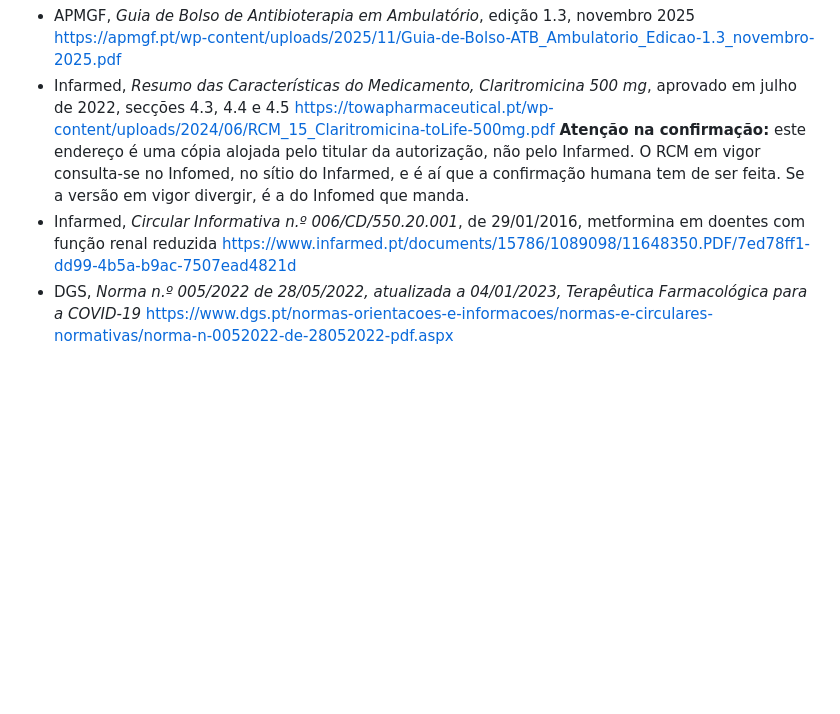
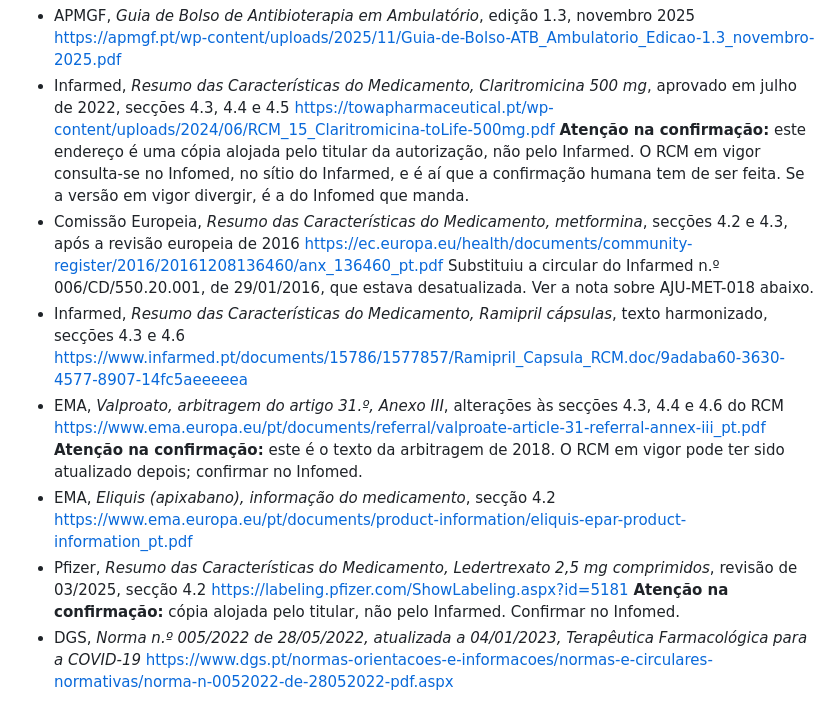
Before and after one commit to fabiomalves84-sketch/aferidor, a Markdown page: casos/VERIFICACAO.md, the part around one of its changes. GitHub-like rendering; blank space fills up the shorter version.

```diff
--- a/casos/VERIFICACAO.md
+++ b/casos/VERIFICACAO.md
@@ -54,9 +63,26 @@ preencher.
   autorização, não pelo Infarmed. O RCM em vigor consulta-se no Infomed, no sítio
   do Infarmed, e é aí que a confirmação humana tem de ser feita. Se a versão em
   vigor divergir, é a do Infomed que manda.
-- Infarmed, *Circular Informativa n.º 006/CD/550.20.001*, de 29/01/2016,
-  metformina em doentes com função renal reduzida
-  https://www.infarmed.pt/documents/15786/1089098/11648350.PDF/7ed78ff1-dd99-4b5a-b9ac-7507ead4821d
+- Comissão Europeia, *Resumo das Características do Medicamento, metformina*,
+  secções 4.2 e 4.3, após a revisão europeia de 2016
+  https://ec.europa.eu/health/documents/community-register/2016/20161208136460/anx_136460_pt.pdf
+  Substituiu a circular do Infarmed n.º 006/CD/550.20.001, de 29/01/2016, que
+  estava desatualizada. Ver a nota sobre AJU-MET-018 abaixo.
+- Infarmed, *Resumo das Características do Medicamento, Ramipril cápsulas*,
+  texto harmonizado, secções 4.3 e 4.6
+  https://www.infarmed.pt/documents/15786/1577857/Ramipril_Capsula_RCM.doc/9adaba60-3630-4577-8907-14fc5aeeeeea
+- EMA, *Valproato, arbitragem do artigo 31.º, Anexo III*, alterações às secções
+  4.3, 4.4 e 4.6 do RCM
+  https://www.ema.europa.eu/pt/documents/referral/valproate-article-31-referral-annex-iii_pt.pdf
+  **Atenção na confirmação:** este é o texto da arbitragem de 2018. O RCM em vigor
+  pode ter sido atualizado depois; confirmar no Infomed.
+- EMA, *Eliquis (apixabano), informação do medicamento*, secção 4.2
+  https://www.ema.europa.eu/pt/documents/product-information/eliquis-epar-product-information_pt.pdf
+- Pfizer, *Resumo das Características do Medicamento, Ledertrexato 2,5 mg comprimidos*,
+  revisão de 03/2025, secção 4.2
+  https://labeling.pfizer.com/ShowLabeling.aspx?id=5181
+  **Atenção na confirmação:** cópia alojada pelo titular, não pelo Infarmed.
+  Confirmar no Infomed.
 - DGS, *Norma n.º 005/2022 de 28/05/2022, atualizada a 04/01/2023, Terapêutica Farmacológica para a COVID-19*
   https://www.dgs.pt/normas-orientacoes-e-informacoes/normas-e-circulares-normativas/norma-n-0052022-de-28052022-pdf.aspx
 
```
Also changed, not shown: other parts of casos/VERIFICACAO.md (+10 -1 lines), README.md (+3 -2 lines), docs/APRESENTACAO.md (+5 -2 lines).
